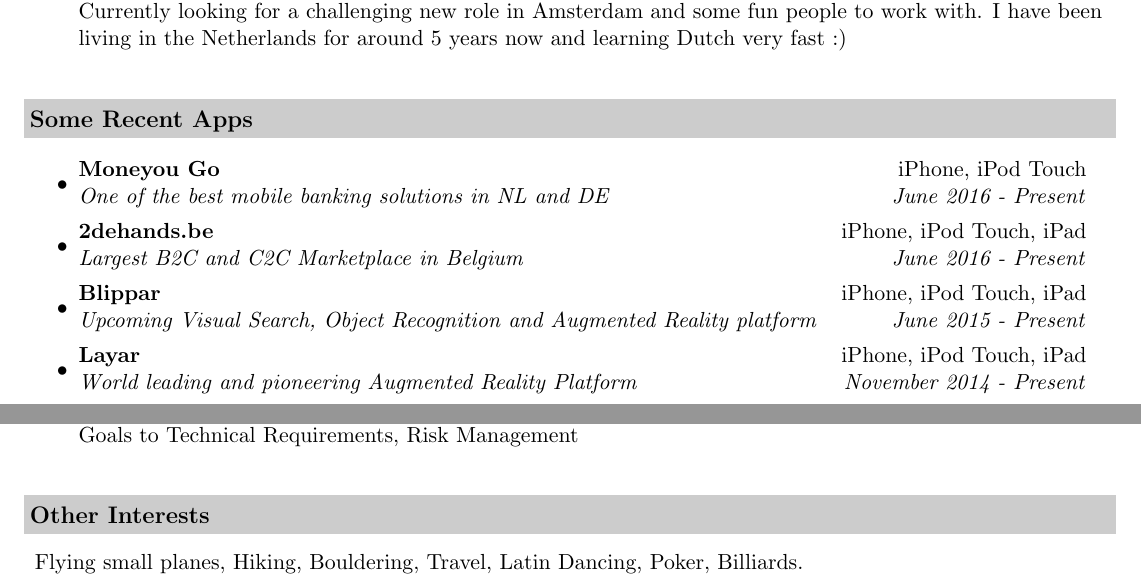
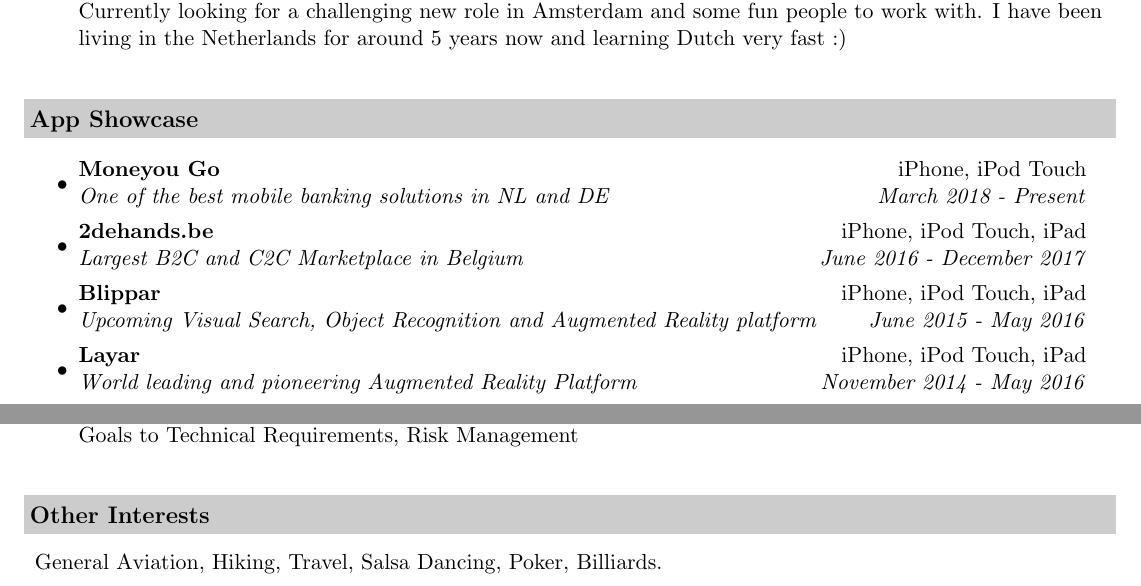
Before and after one commit to sumchattering/Resume, a LaTeX CV (resume.tex): two parts of pages 1 and 3 of 3, joined at a grey line, cut so that both start at the same text. Compiled offline with pdfLaTeX.

Commit message:
Some updates

```diff
--- a/resume.tex
+++ b/resume.tex
@@ -63,16 +63,16 @@
 
 \vspace{0.2in}
 
-\resheading{Some Recent Apps}
+\resheading{App Showcase}
 \begin{itemize}
 \item
-  \ressubheading{\href{https://itunes.apple.com/nl/app/moneyou-go/id1297183366?mt=8}{Moneyou Go}}{iPhone, iPod Touch}{One of the best mobile banking solutions in NL and DE}{June 2016 - Present}
+  \ressubheading{\href{https://itunes.apple.com/nl/app/moneyou-go/id1297183366?mt=8}{Moneyou Go}}{iPhone, iPod Touch}{One of the best mobile banking solutions in NL and DE}{March 2018 - Present}
 \item
-  \ressubheading{\href{https://itunes.apple.com/nl/app/2dehands-be-gratis-zoekertjes/id567722021?mt=8}{2dehands.be}}{iPhone, iPod Touch, iPad}{Largest B2C and C2C Marketplace in Belgium}{June 2016 - Present}
+  \ressubheading{\href{https://itunes.apple.com/nl/app/2dehands-be-gratis-zoekertjes/id567722021?mt=8}{2dehands.be}}{iPhone, iPod Touch, iPad}{Largest B2C and C2C Marketplace in Belgium}{June 2016 - December 2017}
 \item
-  \ressubheading{\href{https://itunes.apple.com/gb/app/blippar/id410604563?mt=8}{Blippar}}{iPhone, iPod Touch, iPad}{Upcoming Visual Search, Object Recognition and Augmented Reality platform}{June 2015 - Present}
+  \ressubheading{\href{https://itunes.apple.com/gb/app/blippar/id410604563?mt=8}{Blippar}}{iPhone, iPod Touch, iPad}{Upcoming Visual Search, Object Recognition and Augmented Reality platform}{June 2015 - May 2016}
 \item
-  \ressubheading{\href{https://itunes.apple.com/gb/app/layar-augmented-reality/id334404207?mt=8}{Layar}}{iPhone, iPod Touch, iPad}{World leading and pioneering Augmented Reality Platform}{November 2014 - Present}
+  \ressubheading{\href{https://itunes.apple.com/gb/app/layar-augmented-reality/id334404207?mt=8}{Layar}}{iPhone, iPod Touch, iPad}{World leading and pioneering Augmented Reality Platform}{November 2014 - May 2016}
 \item
   \ressubheading{\href{https://itunes.apple.com/nl/app/jumbo/id936150402?mt=8}{Jumbo}}{iPhone, iPod Touch}{E-commerce app for Jumbo Supermarket}{February 2014 - November 2014}
 \end{itemize}
@@ -204,7 +204,7 @@
 
 \resheading{Other Interests}
 \begin{description}
-\item Flying small planes, Hiking, Bouldering, Travel, Latin Dancing, Poker, Billiards.
+\item General Aviation, Hiking, Travel, Salsa Dancing, Poker, Billiards.
 \end{description}
 
 \end{document}
```
Also changed, not shown: resume.pdf, resume.tex (2 more changed lines).
